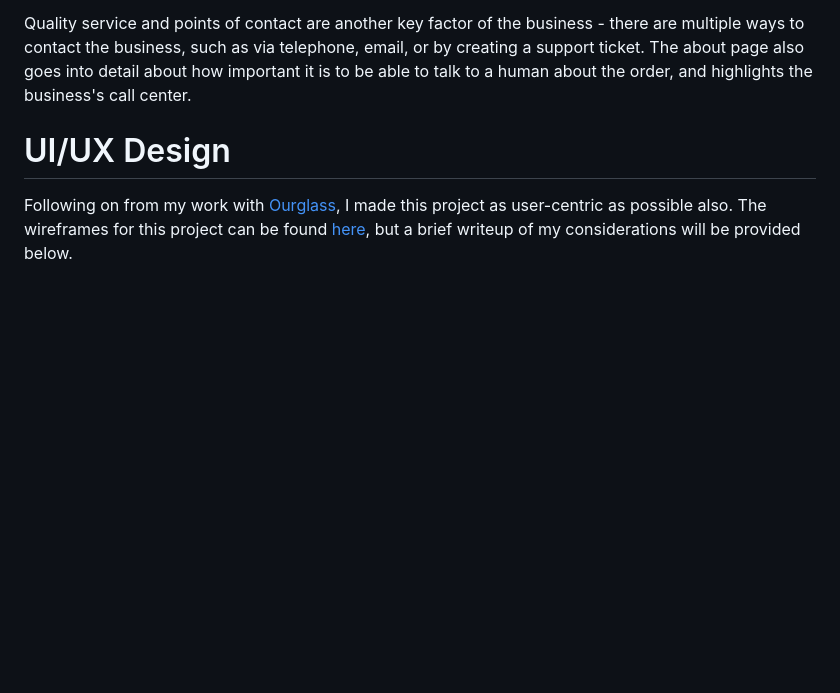
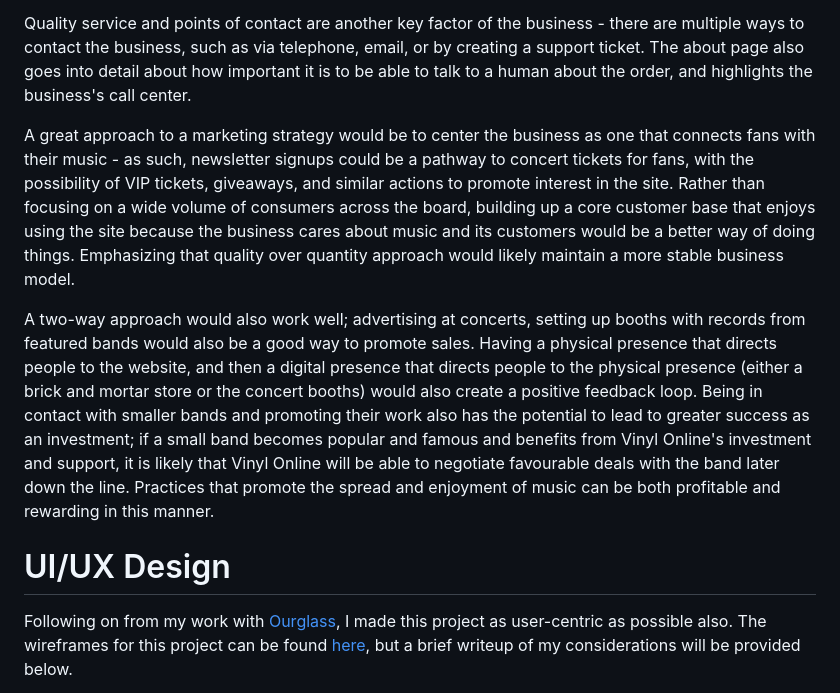
Before and after one commit to Morgana-S/vinyl-online, a Markdown page: README.md, the part around the change. Drawn GitHub-style; blank space fills up the shorter version.

Commit message:
Add info about the business concept

```diff
--- a/README.md
+++ b/README.md
@@ -13,6 +13,10 @@ Vinyl Online is a business-to-consumer application that sells physical products;
 Another decision I decided to take was to limit purchases of the same record to a maximum of 9 per order - this is to simultaneously prevent customers accidentally ordering an inordinate amount of records, but also to prevent inventory shock; as physical products are the core of the business model, having one person - accidentally or intentionally - order, say, 250 of the same record would be disruptive to business to say the least. I've also limited the maximum value of all purchases to £9,999.99 - again, this is a combination of my assessment of what purchases seem feasible or realistic. Vinyl Online is a small business at present and therefore does not have the capacity to provide services to anyone outside of a consumer environment - purchases of £10,000.00 or more, especially for records, would likely be considered an enterprise purchase and would require additional levels of support that the business is not currently willing to offer. As Vinyl Online's model is about customer and artist-centric business, this would also go against the principles of the company. Money is of course the main goal -- but not while jeopardizing the ability to provide quality service.
 
 Quality service and points of contact are another key factor of the business - there are multiple ways to contact the business, such as via telephone, email, or by creating a support ticket. The about page also goes into detail about how important it is to be able to talk to a human about the order, and highlights the business's call center.
+
+A great approach to a marketing strategy would be to center the business as one that connects fans with their music - as such, newsletter signups could be a pathway to concert tickets for fans, with the possibility of VIP tickets, giveaways, and similar actions to promote interest in the site. Rather than focusing on a wide volume of consumers across the board, building up a core customer base that enjoys using the site because the business cares about music and its customers would be a better way of doing things. Emphasizing that quality over quantity approach would likely maintain a more stable business model.
+
+A two-way approach would also work well; advertising at concerts, setting up booths with records from featured bands would also be a good way to promote sales. Having a physical presence that directs people to the website, and then a digital presence that directs people to the physical presence (either a brick and mortar store or the concert booths) would also create a positive feedback loop. Being in contact with smaller bands and promoting their work also has the potential to lead to greater success as an investment; if a small band becomes popular and famous and benefits from Vinyl Online's investment and support, it is likely that Vinyl Online will be able to negotiate favourable deals with the band later down the line. Practices that promote the spread and enjoyment of music can be both profitable and rewarding in this manner.
 
 # UI/UX Design
 Following on from my work with [Ourglass](https://github.com/Morgana-S/ourglass), I made this project as user-centric as possible also. The wireframes for this project can be found [here](/documentation/wireframes/vinyl-online-wireframes.pdf), but a brief writeup of my considerations will be provided below.
```
